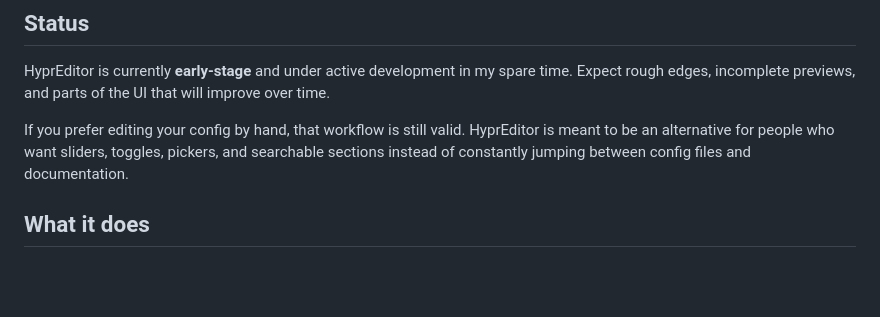
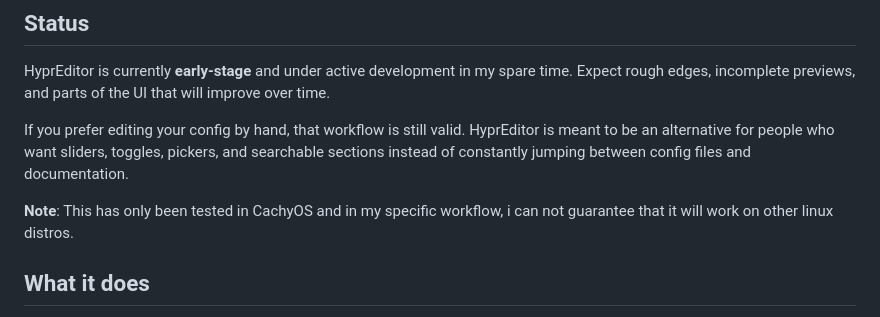
Before and after one commit to kusoidev/HyprEditor, a Markdown page: README.md, the part around the change. Drawn GitHub-style; blank space fills up the shorter version.

Commit message:
more readme stuff

```diff
--- a/README.md
+++ b/README.md
@@ -9,6 +9,8 @@ HyprEditor is a personal free-time project built as an alternative to manually e
 HyprEditor is currently **early-stage** and under active development in my spare time. Expect rough edges, incomplete previews, and parts of the UI that will improve over time.
 
 If you prefer editing your config by hand, that workflow is still valid. HyprEditor is meant to be an alternative for people who want sliders, toggles, pickers, and searchable sections instead of constantly jumping between config files and documentation.
+
+**Note**: This has only been tested in CachyOS and in my specific workflow, i can not guarantee that it will work on other linux distros.
 
 ## What it does
 
```
